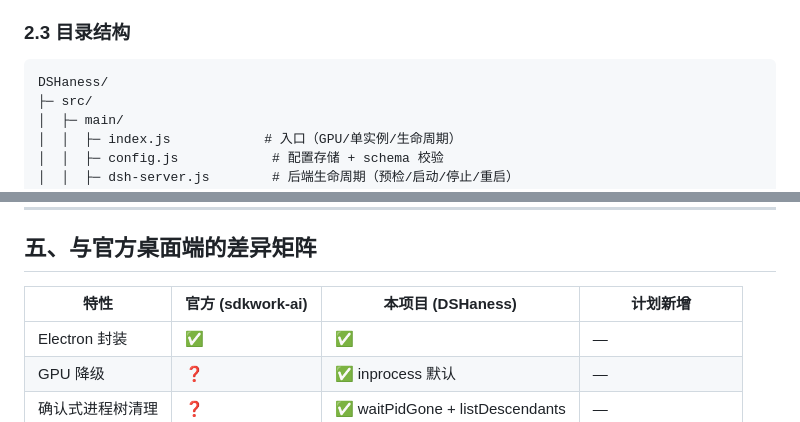
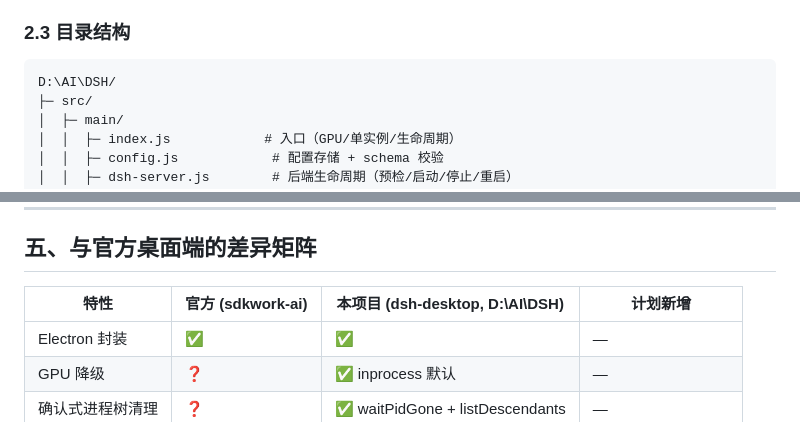
Before and after one commit to pyljjun2009-sketch/1, a Markdown page: docs/PLAN-2.0.md, 2 parts joined by grey strips. Rendered like a GitHub page.

Commit message:
docs: 项目固定于 D:\AI\DSH（非 OneDrive）——更新 README/PLAN-2.0 的路径与目录名

````diff
--- a/docs/PLAN-2.0.md
+++ b/docs/PLAN-2.0.md
@@ -86,7 +86,7 @@
 ### 2.3 目录结构
 
 ```
-DSHaness/
+D:\AI\DSH/
 ├─ src/
 │  ├─ main/
 │  │  ├─ index.js            # 入口（GPU/单实例/生命周期）
@@ -370,7 +370,7 @@ upgrade:event                       on       进度推送（checking/downloading
 
 ## 五、与官方桌面端的差异矩阵
 
-| 特性 | 官方 (sdkwork-ai) | 本项目 (DSHaness) | 计划新增 |
+| 特性 | 官方 (sdkwork-ai) | 本项目 (dsh-desktop, D:\AI\DSH) | 计划新增 |
 |---|---|---|---|
 | Electron 封装 | ✅ | ✅ | — |
 | GPU 降级 | ❓ | ✅ inprocess 默认 | — |
````
Also changed, not shown: 1 other file.
